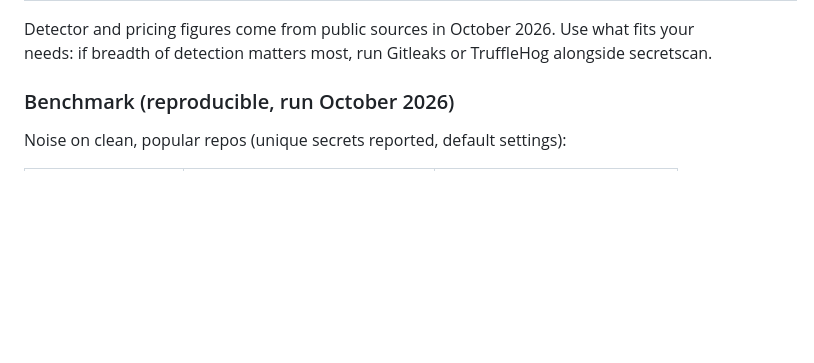
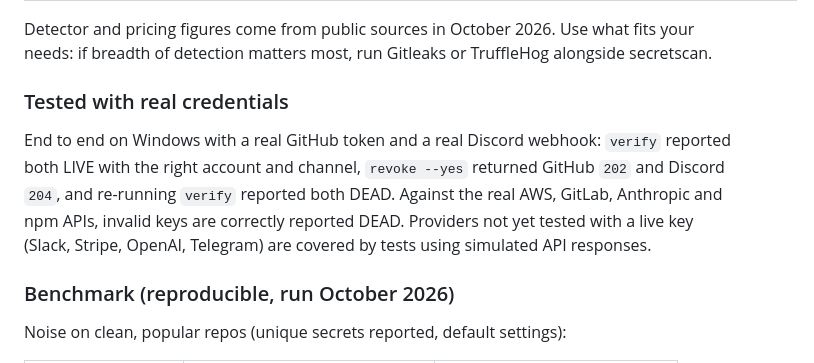
Before and after one commit to ayushanand27/real_work_with_me, a Markdown page: secretscan/README.md, the part around the change. Rendered like a GitHub page; blank space fills up the shorter version.

Commit message:
README: record end-to-end test with real GitHub and Discord credentials
Co-Authored-By: Claude Opus 5.5 <noreply@anthropic.com>
Claude-Session: https://claude.ai/code/session_01DzCTfY1FfVYC3Nnyc4DzEK

```diff
--- a/secretscan/README.md
+++ b/secretscan/README.md
@@ -69,6 +69,14 @@ including secrets you already "deleted"), `--exclude-tests` and `--json`.
 
 Detector and pricing figures come from public sources in October 2026. Use what fits your needs:
 if breadth of detection matters most, run Gitleaks or TruffleHog alongside secretscan.
+
+### Tested with real credentials
+
+End to end on Windows with a real GitHub token and a real Discord webhook: `verify` reported both
+LIVE with the right account and channel, `revoke --yes` returned GitHub `202` and Discord `204`, and
+re-running `verify` reported both DEAD. Against the real AWS, GitLab, Anthropic and npm APIs, invalid
+keys are correctly reported DEAD. Providers not yet tested with a live key (Slack, Stripe, OpenAI,
+Telegram) are covered by tests using simulated API responses.
 
 ### Benchmark (reproducible, run October 2026)
 
```
